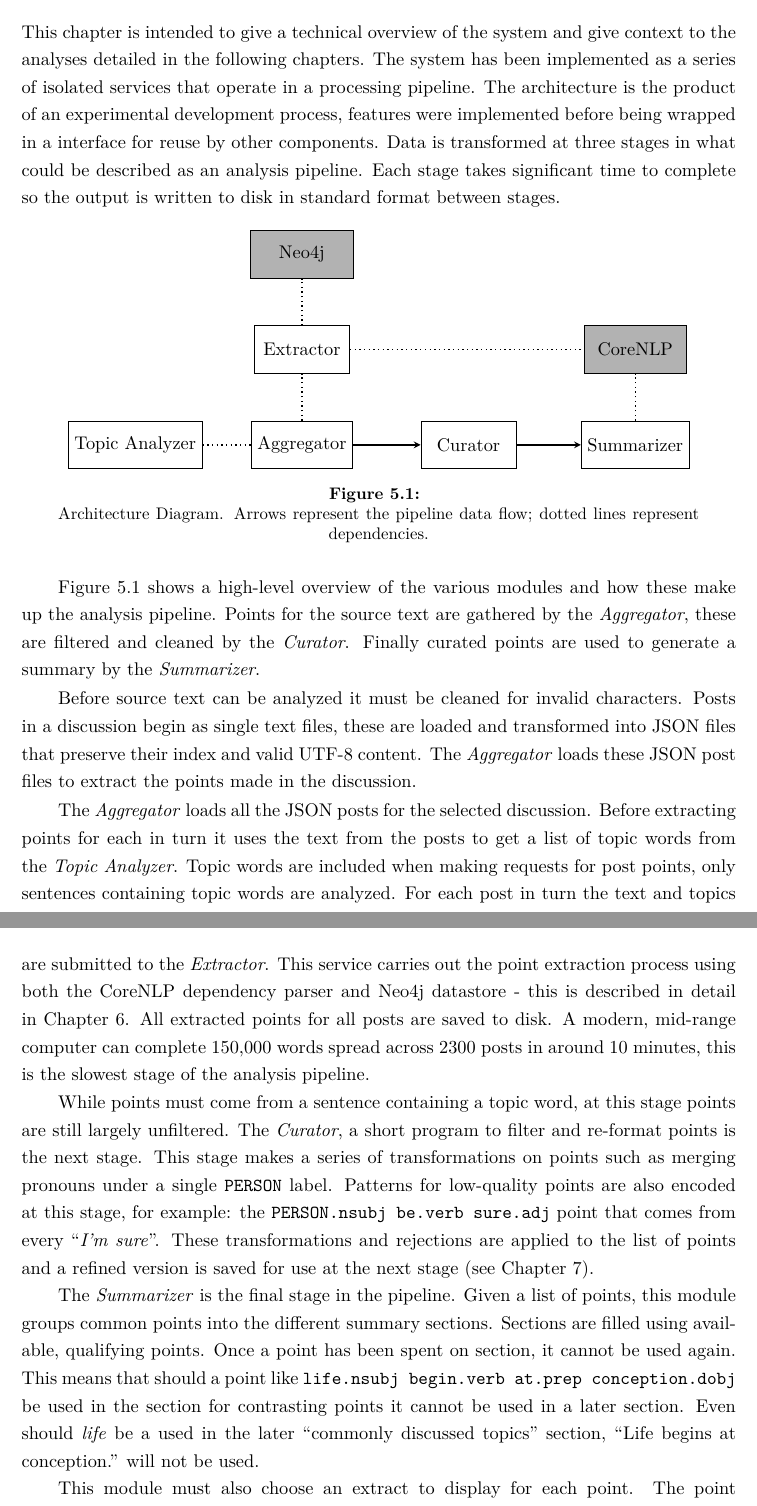
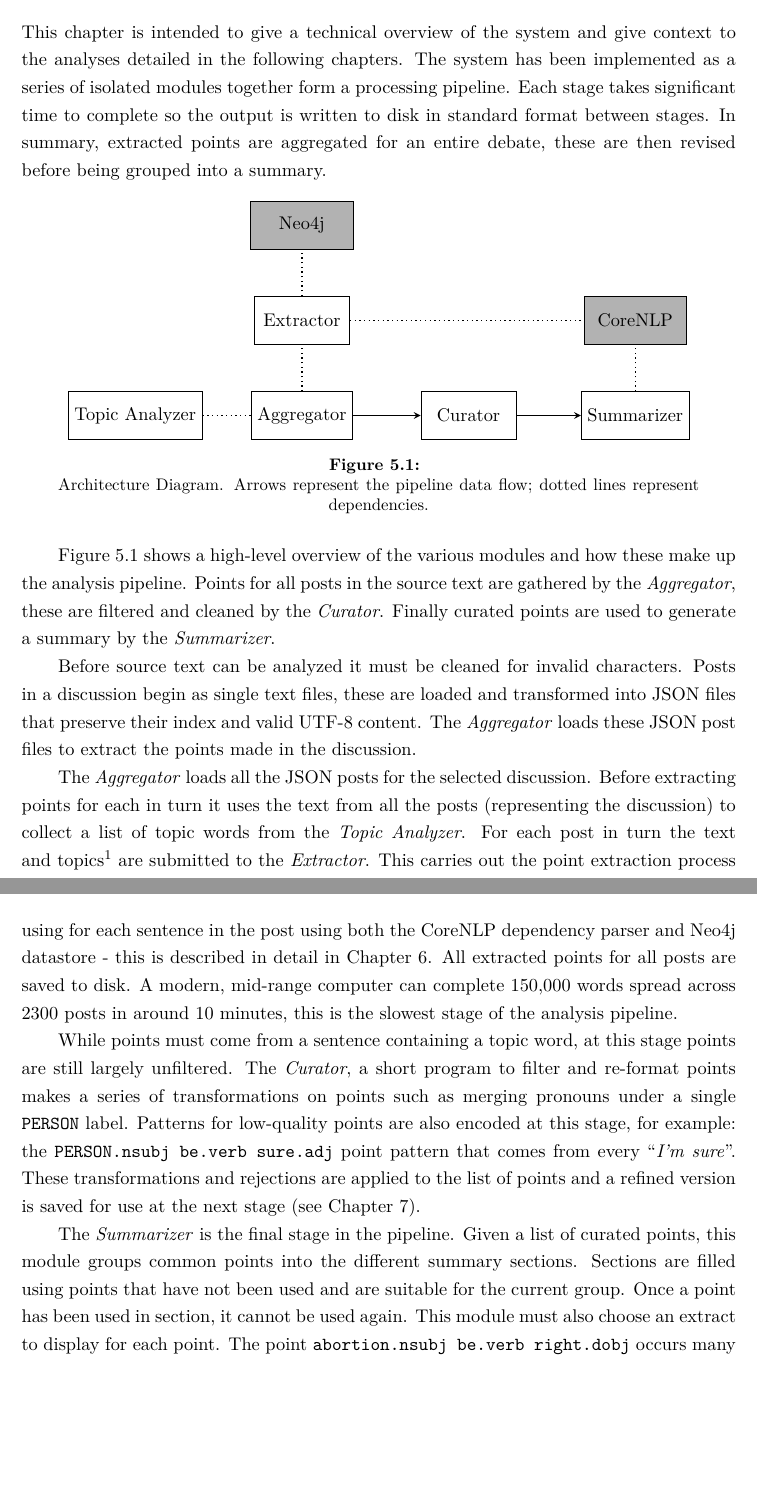
Before and after one commit to charlieegan3/standpoint, a LaTeX thesis (docs/report/abdnthesis.tex, which reads docs/report/system-architecture.tex): two parts of pages 17 and 18 of 48, joined at a grey line, cut so that both start at the same text, the shorter picture padded with empty space. Compiled offline with pdfLaTeX.

Commit message:
Proof reading: System Arch

```diff
--- a/docs/report/system-architecture.tex
+++ b/docs/report/system-architecture.tex
@@ -4,7 +4,7 @@
 \tikzstyle{depends} = [thick,-,>=stealth]
 
 \chapter{System Architecture\label{chap:system-architecture}}
-  This chapter is intended to give a technical overview of the system and give context to the analyses detailed in the following chapters. The system has been implemented as a series of isolated services that operate in a processing pipeline. The architecture is the product of an experimental development process, features were implemented before being wrapped in a interface for reuse by other components. Data is transformed at three stages in what could be described as an analysis pipeline. Each stage takes significant time to complete so the output is written to disk in standard format between stages.
+  This chapter is intended to give a technical overview of the system and give context to the analyses detailed in the following chapters. The system has been implemented as a series of isolated modules together form a processing pipeline. Each stage takes significant time to complete so the output is written to disk in standard format between stages. In summary, extracted points are aggregated for an entire debate, these are then revised before being grouped into a summary.
 
   \begin{figure}[!h]
     \centering
@@ -29,14 +29,13 @@
     \label{fig:arch-dia}
   \end{figure}
 
-  Figure \ref{fig:arch-dia} shows a high-level overview of the various modules and how these make up the analysis pipeline. Points for the source text are gathered by the \textit{Aggregator}, these are filtered and cleaned by the \textit{Curator}. Finally curated points are used to generate a summary by the \textit{Summarizer}.
+  Figure \ref{fig:arch-dia} shows a high-level overview of the various modules and how these make up the analysis pipeline. Points for all posts in the source text are gathered by the \textit{Aggregator}, these are filtered and cleaned by the \textit{Curator}. Finally curated points are used to generate a summary by the \textit{Summarizer}.
 
   Before source text can be analyzed it must be cleaned for invalid characters. Posts in a discussion begin as single text files, these are loaded and transformed into JSON files that preserve their index and valid UTF-8 content. The \textit{Aggregator} loads these JSON post files to extract the points made in the discussion.
 
-  The \textit{Aggregator} loads all the JSON posts for the selected discussion. Before extracting points for each in turn it uses the text from the posts to get a list of topic words from the \textit{Topic Analyzer}. Topic words are included when making requests for post points, only sentences containing topic words are analyzed. For each post in turn the text and topics are submitted to the \textit{Extractor}. This service carries out the point extraction process using both the CoreNLP dependency parser and Neo4j datastore - this is described in detail in Chapter \ref{chap:point-extraction}. All extracted points for all posts are saved to disk. A modern, mid-range computer can complete 150,000 words spread across 2300 posts in around 10 minutes, this is the slowest stage of the analysis pipeline.
+  The \textit{Aggregator} loads all the JSON posts for the selected discussion. Before extracting points for each in turn it uses the text from all the posts (representing the discussion) to collect a list of topic words from the \textit{Topic Analyzer}. For each post in turn the text and topics\footnote{Only sentences containing a topic word care analyzed for points to reduce processing time.} are submitted to the \textit{Extractor}. This carries out the point extraction process using for each sentence in the post using both the CoreNLP dependency parser and Neo4j datastore - this is described in detail in Chapter \ref{chap:point-extraction}. All extracted points for all posts are saved to disk. A modern, mid-range computer can complete 150,000 words spread across 2300 posts in around 10 minutes, this is the slowest stage of the analysis pipeline.
 
-  While points must come from a sentence containing a topic word, at this stage points are still largely unfiltered. The \textit{Curator}, a short program to filter and re-format points is the next stage. This stage makes a series of transformations on points such as merging pronouns under a single \texttt{PERSON} label. Patterns for low-quality points are also encoded at this stage, for example: the \texttt{PERSON.nsubj be.verb sure.adj} point that comes from every ``\textit{I'm sure}''. These transformations and rejections are applied to the list of points and a refined version is saved for use at the next stage (see Chapter \ref{chap:point-curation}).
+  While points must come from a sentence containing a topic word, at this stage points are still largely unfiltered. The \textit{Curator}, a short program to filter and re-format points makes a series of transformations on points such as merging pronouns under a single \texttt{PERSON} label. Patterns for low-quality points are also encoded at this stage, for example: the \texttt{PERSON.nsubj be.verb sure.adj} point pattern that comes from every ``\textit{I'm sure}''. These transformations and rejections are applied to the list of points and a refined version is saved for use at the next stage (see Chapter \ref{chap:point-curation}).
 
-  The \textit{Summarizer} is the final stage in the pipeline. Given a list of points, this module groups common points into the different summary sections. Sections are filled using available, qualifying points. Once a point has been spent on section, it cannot be used again. This means that should a point like \texttt{life.nsubj begin.verb at.prep conception.dobj} be used in the section for contrasting points it cannot be used in a later section. Even should \textit{life} be a used in the later ``commonly discussed topics'' section, \blockquote{Life begins at conception.} will not be used.
+  The \textit{Summarizer} is the final stage in the pipeline. Given a list of curated points, this module groups common points into the different summary sections. Sections are filled using points that have not been used and are suitable for the current group. Once a point has been used in section, it cannot be used again. This module must also choose an extract to display for each point. The point \texttt{abortion.nsubj be.verb right.dobj} occurs many times in the discussion and a single occurrence to represent this must be selected. This process makes use of the CoreNLP module again to request a dependency parse used in rating the quality of extracts. Selected extracts are formatted and used as text seen in summaries.
 
-  This module must also choose an extract to display for each point. The point \texttt{abortion.nsubj be.verb right.dobj} occurs many times in the discussion and a single occurrence to represent this must be selected. This process makes use of the CoreNLP service again to request a dependency parse used in rating the quality of extracts. Selected extracts are formatted and used as text in summaries.
```
Also changed, not shown: docs/report/system-architecture.tex (5 more changed lines).
